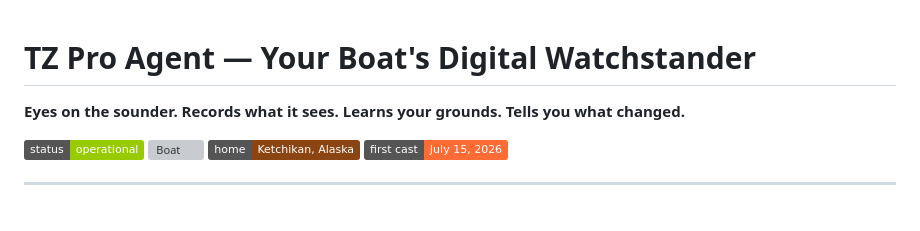
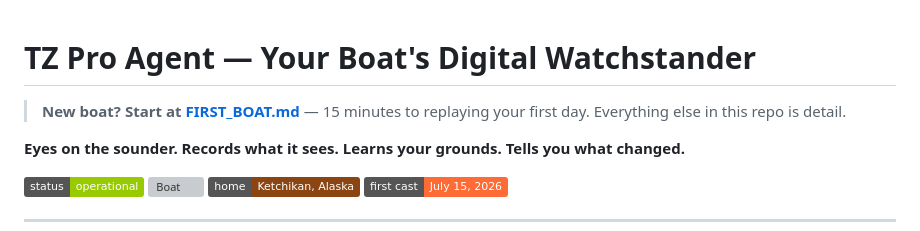
Before and after one commit to SuperInstance/tzpro-agent, a Markdown page: README.md, the part around the change. GitHub-like rendering; badges without logos; blank space fills up the shorter version; grey boxes are pictures that could not be loaded.

```diff
--- a/README.md
+++ b/README.md
@@ -1,4 +1,7 @@
 # TZ Pro Agent — Your Boat's Digital Watchstander
+
+> **New boat? Start at [FIRST_BOAT.md](FIRST_BOAT.md)** — 15 minutes to
+> replaying your first day. Everything else in this repo is detail.
 
 **Eyes on the sounder. Records what it sees. Learns your grounds. Tells you what changed.**
 
```
Also changed, not shown: FIRST_BOAT.md (added, +88 -0 lines).
